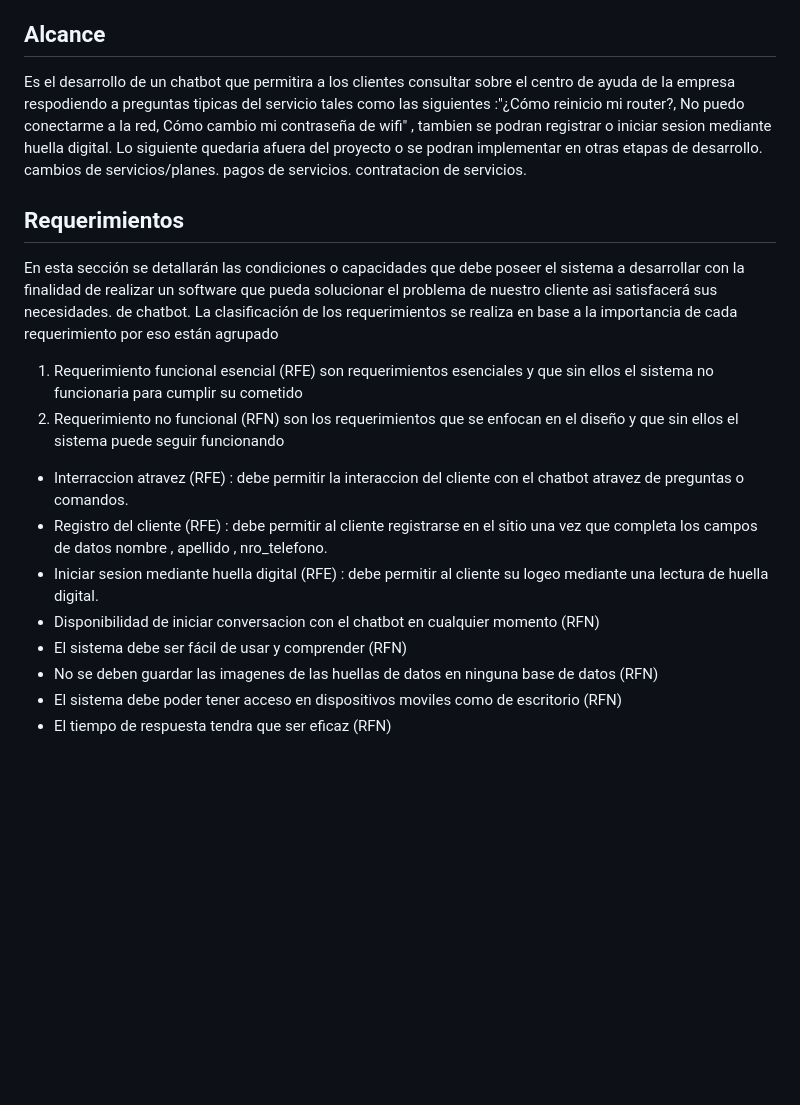
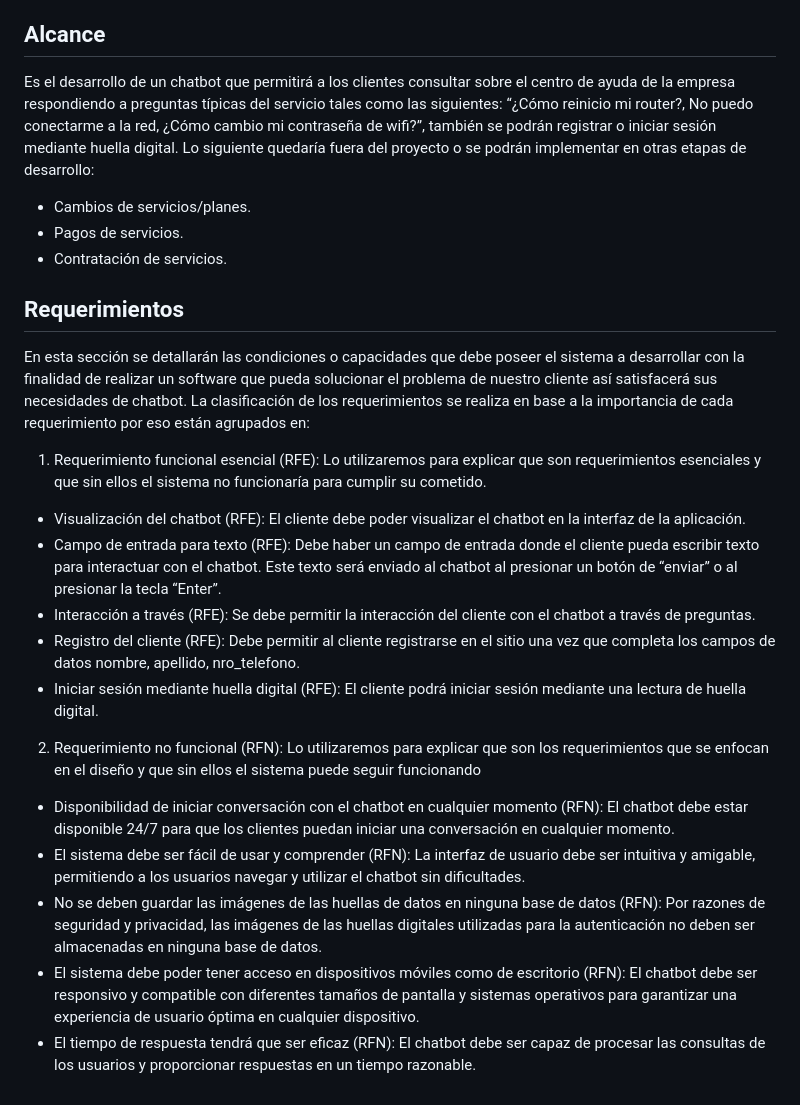
Before and after one commit to ferrt1/TP-Inicial-ChatBot, a Markdown page: README.md, the part around the change. Rendered like a GitHub page; blank space fills up the shorter version.

```diff
--- a/README.md
+++ b/README.md
@@ -105,24 +105,25 @@ Crearemos un chatbot para compañías telefónicas e internet utilizando la API
 
 
 ## Alcance
-Es el desarrollo de un  chatbot que permitira a los clientes  consultar  sobre el centro de ayuda de la empresa respodiendo a preguntas tipicas del servicio tales como las siguientes :"¿Cómo reinicio mi router?, No puedo conectarme a la red, Cómo cambio mi contraseña de wifi" , tambien se podran registrar o iniciar sesion mediante huella digital. Lo siguiente quedaria afuera del proyecto o se podran implementar en otras etapas de desarrollo.
-cambios de servicios/planes.
-pagos de servicios.
-contratacion de servicios.
+Es el desarrollo de un chatbot que permitirá a los clientes consultar sobre el centro de ayuda de la empresa respondiendo a preguntas típicas del servicio tales como las siguientes: “¿Cómo reinicio mi router?, No puedo conectarme a la red, ¿Cómo cambio mi contraseña de wifi?”, también se podrán registrar o iniciar sesión mediante huella digital.
+Lo siguiente quedaría fuera del proyecto o se podrán implementar en otras etapas de desarrollo:
+* Cambios de servicios/planes.
+* Pagos de servicios.
+* Contratación de servicios.
 
 ## Requerimientos
-En esta sección se detallarán las condiciones o capacidades que debe poseer el sistema a desarrollar con la finalidad de realizar un software que pueda solucionar el problema de nuestro cliente asi satisfacerá sus necesidades.
-de chatbot. La clasificación de los requerimientos se realiza en base a la importancia de cada requerimiento por eso están agrupado
-1. Requerimiento funcional esencial (RFE) son requerimientos esenciales y que
-sin ellos el sistema no funcionaria para cumplir su cometido
-2. Requerimiento no funcional (RFN) son los requerimientos que se enfocan en
-el diseño y que sin ellos el sistema puede seguir funcionando
+En esta sección se detallarán las condiciones o capacidades que debe poseer el sistema a desarrollar con la finalidad de realizar un software que pueda solucionar el problema de nuestro cliente así satisfacerá sus necesidades de chatbot. La clasificación de los requerimientos se realiza en base a la importancia de cada requerimiento por eso están agrupados en:
 
-* Interraccion atravez (RFE) : debe permitir la interaccion del cliente con el chatbot atravez de preguntas o comandos.
-* Registro del cliente (RFE) : debe permitir al cliente registrarse en el sitio una vez que completa los campos de datos nombre , apellido , nro_telefono.
-* Iniciar sesion mediante huella digital (RFE) : debe permitir al cliente su logeo mediante una lectura de huella digital.
-* Disponibilidad de iniciar conversacion con el chatbot en cualquier momento (RFN)
-* El sistema debe ser fácil de usar y comprender (RFN)
-* No se deben guardar las imagenes de las huellas de datos en ninguna base de datos (RFN)
-* El sistema debe poder tener acceso en dispositivos moviles como de escritorio (RFN)
-* El tiempo de respuesta tendra que ser eficaz (RFN)
+1. Requerimiento funcional esencial (RFE): Lo utilizaremos para explicar que son requerimientos esenciales y que sin ellos el sistema no funcionaría para cumplir su cometido.
+* Visualización del chatbot (RFE): El cliente debe poder visualizar el chatbot en la interfaz de la aplicación.
+* Campo de entrada para texto (RFE): Debe haber un campo de entrada donde el cliente pueda escribir texto para interactuar con el chatbot. Este texto será enviado al chatbot al presionar un botón de “enviar” o al presionar la tecla “Enter”.
+* Interacción a través (RFE): Se debe permitir la interacción del cliente con el chatbot a través de preguntas.
+* Registro del cliente (RFE): Debe permitir al cliente registrarse en el sitio una vez que completa los campos de datos nombre, apellido, nro_telefono.
+* Iniciar sesión mediante huella digital (RFE): El cliente podrá iniciar sesión mediante una lectura de huella digital.
+
+2. Requerimiento no funcional (RFN): Lo utilizaremos para explicar que son los requerimientos que se enfocan en el diseño y que sin ellos el sistema puede seguir funcionando
+* Disponibilidad de iniciar conversación con el chatbot en cualquier momento (RFN): El chatbot debe estar disponible 24/7 para que los clientes puedan iniciar una conversación en cualquier momento.
+* El sistema debe ser fácil de usar y comprender (RFN): La interfaz de usuario debe ser intuitiva y amigable, permitiendo a los usuarios navegar y utilizar el chatbot sin dificultades.
+* No se deben guardar las imágenes de las huellas de datos en ninguna base de datos (RFN): Por razones de seguridad y privacidad, las imágenes de las huellas digitales utilizadas para la autenticación no deben ser almacenadas en ninguna base de datos.
+* El sistema debe poder tener acceso en dispositivos móviles como de escritorio (RFN): El chatbot debe ser responsivo y compatible con diferentes tamaños de pantalla y sistemas operativos para garantizar una experiencia de usuario óptima en cualquier dispositivo.
+* El tiempo de respuesta tendrá que ser eficaz (RFN): El chatbot debe ser capaz de procesar las consultas de los usuarios y proporcionar respuestas en un tiempo razonable.
```
